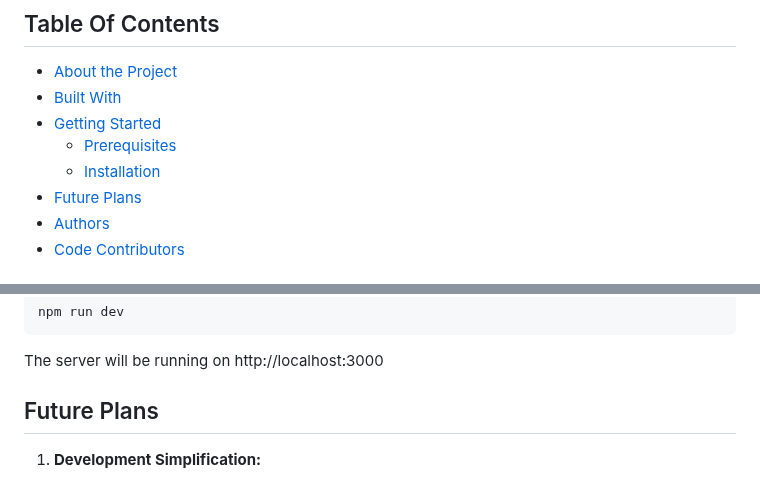
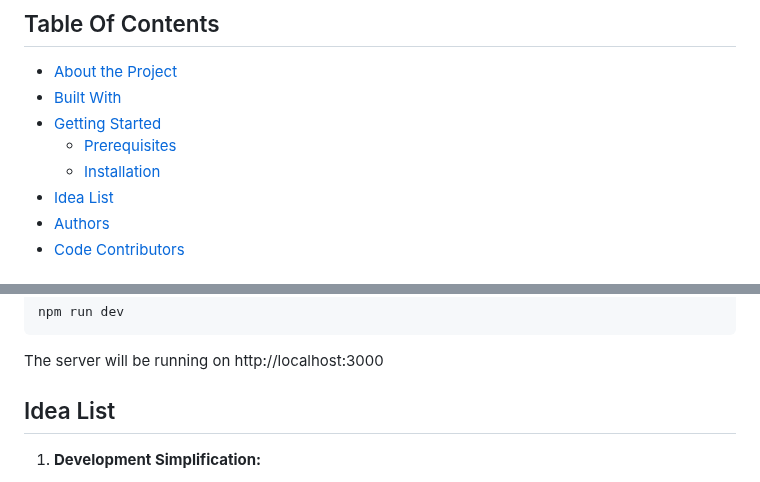
Before and after one commit to ani1609/Spendwise, a Markdown page: README.md, 2 parts joined by grey strips. GitHub-like rendering.

```diff
--- a/README.md
+++ b/README.md
@@ -25,7 +25,7 @@ We would love to hear from you! We communicate on Slack:
 * [Getting Started](#getting-started)
   * [Prerequisites](#prerequisites)
   * [Installation](#installation)
-* [Future Plans](#future-plans)
+* [Idea List](#idea-list)
 * [Authors](#authors)
 * [Code Contributors](#code-contributors)
 
@@ -122,7 +122,7 @@ The server will be running on http://localhost:3000
 
 
 
-## Future Plans
+## Idea List
 
 1. **Development Simplification:**
    - Make the project easily deployable through Docker for streamlined development.
```
